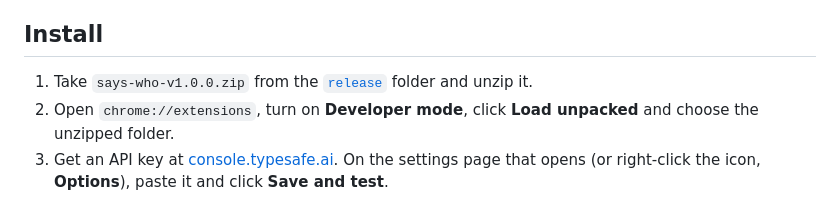
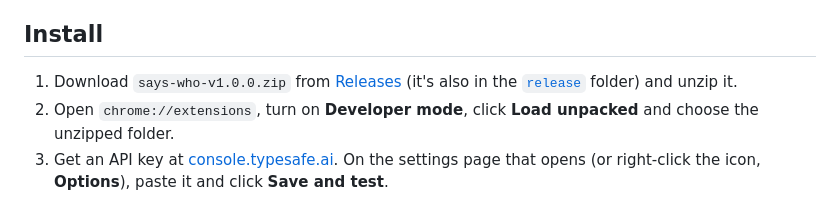
Before and after one commit to krzyzanowskim/says-who, a Markdown page: README.md, the part around the change. GitHub-like rendering.

Commit message:
Point the install step at the GitHub release

```diff
--- a/README.md
+++ b/README.md
@@ -22,7 +22,7 @@ It can be wrong. It only knows what a profile or post says, a bio can be out of
 
 ## Install
 
-1. Take `says-who-v1.0.0.zip` from the [`release`](release) folder and unzip it.
+1. Download `says-who-v1.0.0.zip` from [Releases](https://github.com/krzyzanowskim/says-who/releases/latest) (it's also in the [`release`](release) folder) and unzip it.
 2. Open `chrome://extensions`, turn on **Developer mode**, click **Load unpacked** and choose the unzipped folder.
 3. Get an API key at [console.typesafe.ai](https://console.typesafe.ai). On the settings page that opens (or right-click the icon, **Options**), paste it and click **Save and test**.
 4. Reload any open X tabs.
```
